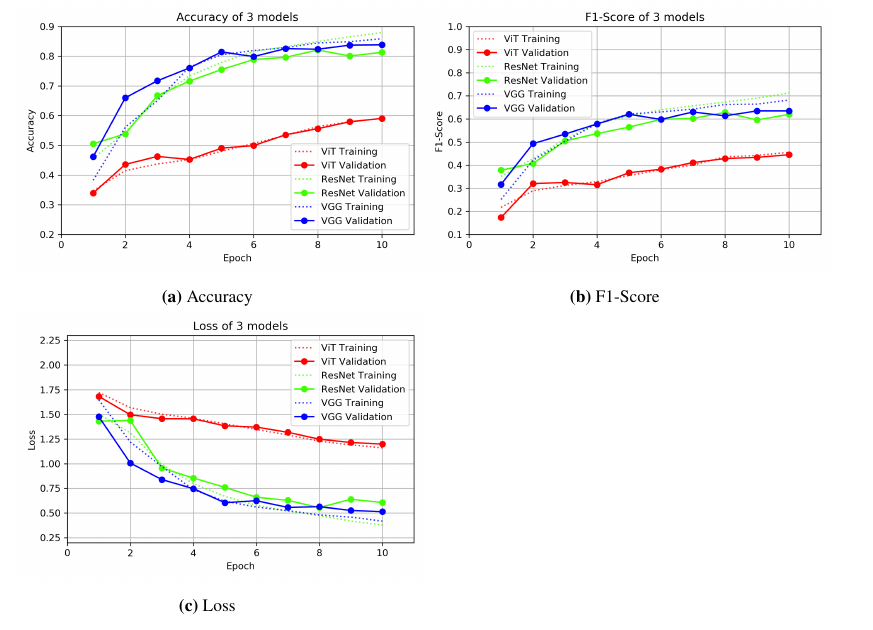
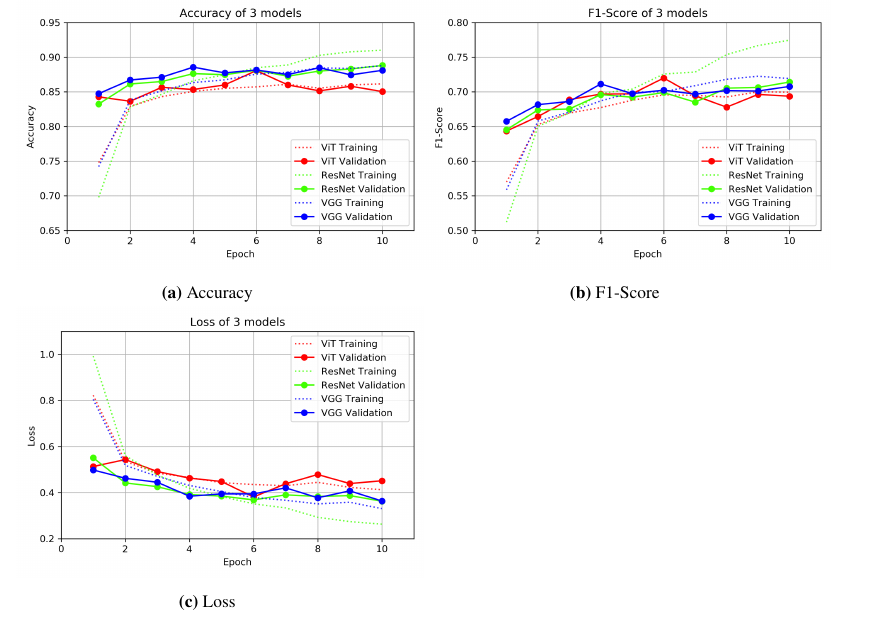
Before and after one commit to xxmrkn/research, a LaTeX thesis (卒論/18a1066.tex): part of page 15 of 21, cut so that both start at the same text. The pictures show the PDF file 卒論/latex_out/18a1066.pdf that the author committed with the source.

Commit message:
update 01/13

```diff
--- a/卒論/18a1066.tex
+++ b/卒論/18a1066.tex
@@ -286,20 +286,20 @@ Attentionの算出過程を\fref{fig:attention}に示す．
   \begin{tabular}{cc}
     \begin{minipage}[t]{0.45\hsize}
       \centering
-      \includegraphics[keepaspectratio, scale=0.43]{figs/result1-1.png}
+      \includegraphics[keepaspectratio, scale=0.43]{figs/result3-1.png}
       \subcaption{Accuracy}
       %\label{composite}
     \end{minipage} &
     \begin{minipage}[t]{0.45\hsize}
       \centering
-      \includegraphics[keepaspectratio, scale=0.43]{figs/result1-2.png}
+      \includegraphics[keepaspectratio, scale=0.43]{figs/result3-2.png}
       \subcaption{F1-Score}
       %\label{Gradation}
     \end{minipage} \\
 
     \begin{minipage}[t]{0.45\hsize}
       \centering
-      \includegraphics[keepaspectratio, scale=0.43]{figs/result1-3.png}
+      \includegraphics[keepaspectratio, scale=0.43]{figs/result3-3.png}
       \subcaption{Loss}
       %\label{fill}
     \end{minipage}
@@ -333,20 +333,20 @@ Attentionの算出過程を\fref{fig:attention}に示す．
   \begin{tabular}{cc}
     \begin{minipage}[t]{0.45\hsize}
       \centering
-      \includegraphics[keepaspectratio, scale=0.43]{figs/result1-1.png}
+      \includegraphics[keepaspectratio, scale=0.43]{figs/result4-1.png}
       \subcaption{Accuracy}
       %\label{composite}
     \end{minipage} &
     \begin{minipage}[t]{0.45\hsize}
       \centering
-      \includegraphics[keepaspectratio, scale=0.43]{figs/result1-2.png}
+      \includegraphics[keepaspectratio, scale=0.43]{figs/result4-2.png}
       \subcaption{F1-Score}
       %\label{Gradation}
     \end{minipage} \\
 
     \begin{minipage}[t]{0.45\hsize}
       \centering
-      \includegraphics[keepaspectratio, scale=0.43]{figs/result1-3.png}
+      \includegraphics[keepaspectratio, scale=0.43]{figs/result4-3.png}
       \subcaption{Loss}
       %\label{fill}
     \end{minipage}
```
Also changed, not shown: 卒論/figs/result3-1.png (added), 卒論/figs/result3-2.png (added), 卒論/figs/result3-3.png (added), 卒論/figs/result4-1.png (added), 卒論/figs/result4-2.png (added), 卒論/figs/result4-3.png (added), 卒論/latex_out/18a1066.pdf.
